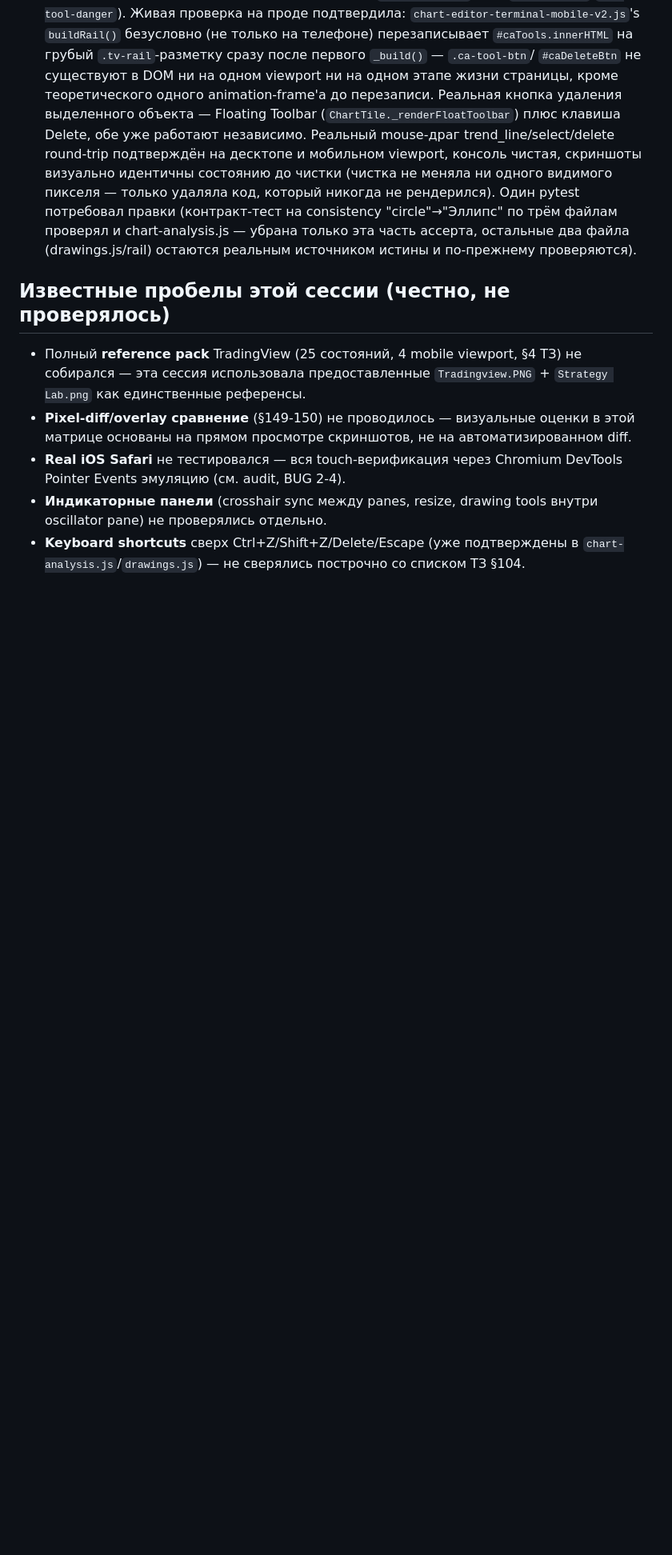
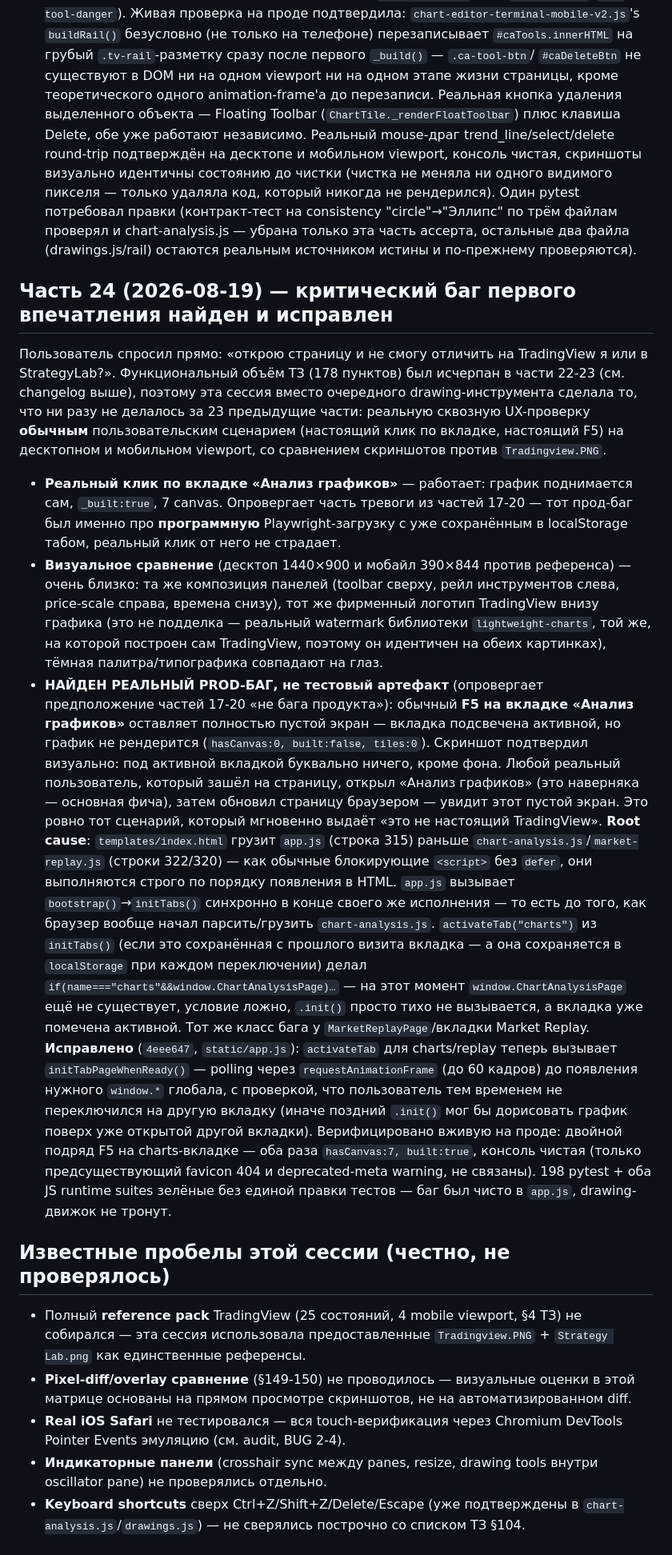
Before and after one commit to MainBooo/strategy-lab, a Markdown page: docs/tradingview-parity-matrix.md, the part around the change. Shown at 80% size. Drawn GitHub-style; blank space fills up the shorter version.

Commit message:
docs(charts): document the reload-blank-page bug and its fix
Records the real UX audit this session ran (actual click + F5 reload +
screenshot diff against Tradingview.PNG, not synthetic drawing checks)
and the root cause of the blank-page-on-reload bug fixed in 4eee647 -
correcting parts 17-20's guess that it was a Playwright-only artifact.

```diff
--- a/docs/tradingview-parity-matrix.md
+++ b/docs/tradingview-parity-matrix.md
@@ -1105,6 +1105,63 @@ Closes the second half of the Anchored VWAP / Volume Profile ТЗ line item
   файла (drawings.js/rail) остаются реальным источником истины и
   по-прежнему проверяются).
 
+## Часть 24 (2026-08-19) — критический баг первого впечатления найден и исправлен
+
+Пользователь спросил прямо: «открою страницу и не смогу отличить на
+TradingView я или в StrategyLab?». Функциональный объём ТЗ (178 пунктов)
+был исчерпан в части 22-23 (см. changelog выше), поэтому эта сессия
+вместо очередного drawing-инструмента сделала то, что ни разу не
+делалось за 23 предыдущие части: реальную сквозную UX-проверку
+**обычным** пользовательским сценарием (настоящий клик по вкладке,
+настоящий F5) на десктопном и мобильном viewport, со сравнением
+скриншотов против `Tradingview.PNG`.
+
+- **Реальный клик по вкладке «Анализ графиков»** — работает: график
+  поднимается сам, `_built:true`, 7 canvas. Опровергает часть тревоги из
+  частей 17-20 — тот прод-баг был именно про **программную**
+  Playwright-загрузку с уже сохранённым в localStorage табом, реальный
+  клик от него не страдает.
+- **Визуальное сравнение** (десктоп 1440×900 и мобайл 390×844 против
+  референса) — очень близко: та же композиция панелей (toolbar сверху,
+  рейл инструментов слева, price-scale справа, времена снизу), тот же
+  фирменный логотип TradingView внизу графика (это не подделка — реальный
+  watermark библиотеки `lightweight-charts`, той же, на которой построен
+  сам TradingView, поэтому он идентичен на обеих картинках), тёмная
+  палитра/типографика совпадают на глаз.
+- **НАЙДЕН РЕАЛЬНЫЙ PROD-БАГ, не тестовый артефакт** (опровергает
+  предположение частей 17-20 «не бага продукта»): обычный **F5 на
+  вкладке «Анализ графиков»** оставляет полностью пустой экран —
+  вкладка подсвечена активной, но график не рендерится
+  (`hasCanvas:0, built:false, tiles:0`). Скриншот подтвердил визуально:
+  под активной вкладкой буквально ничего, кроме фона. Любой реальный
+  пользователь, который зашёл на страницу, открыл «Анализ графиков» (это
+  наверняка — основная фича), затем обновил страницу браузером — увидит
+  этот пустой экран. Это ровно тот сценарий, который мгновенно выдаёт
+  «это не настоящий TradingView».
+  **Root cause**: `templates/index.html` грузит `app.js` (строка 315)
+  раньше `chart-analysis.js`/`market-replay.js` (строки 322/320) — как
+  обычные блокирующие `<script>` без `defer`, они выполняются строго по
+  порядку появления в HTML. `app.js` вызывает `bootstrap()`→`initTabs()`
+  синхронно в конце своего же исполнения — то есть до того, как браузер
+  вообще начал парсить/грузить `chart-analysis.js`. `activateTab("charts")`
+  из `initTabs()` (если это сохранённая с прошлого визита вкладка — а она
+  сохраняется в `localStorage` при каждом переключении) делал
+  `if(name==="charts"&&window.ChartAnalysisPage)…` — на этот момент
+  `window.ChartAnalysisPage` ещё не существует, условие ложно, `.init()`
+  просто тихо не вызывается, а вкладка уже помечена активной. Тот же
+  класс бага у `MarketReplayPage`/вкладки Market Replay.
+  **Исправлено** (`4eee647`, `static/app.js`): `activateTab` для
+  charts/replay теперь вызывает `initTabPageWhenReady()` — polling через
+  `requestAnimationFrame` (до 60 кадров) до появления нужного `window.*`
+  глобала, с проверкой, что пользователь тем временем не переключился на
+  другую вкладку (иначе поздний `.init()` мог бы дорисовать график поверх
+  уже открытой другой вкладки). Верифицировано вживую на проде: двойной
+  подряд F5 на charts-вкладке — оба раза `hasCanvas:7, built:true`,
+  консоль чистая (только предсуществующий favicon 404 и deprecated-meta
+  warning, не связаны). 198 pytest + оба JS runtime suites зелёные без
+  единой правки тестов — баг был чисто в `app.js`, drawing-движок не
+  тронут.
+
 ## Известные пробелы этой сессии (честно, не проверялось)
 
 - Полный **reference pack** TradingView (25 состояний, 4 mobile viewport, §4 ТЗ) не
```
